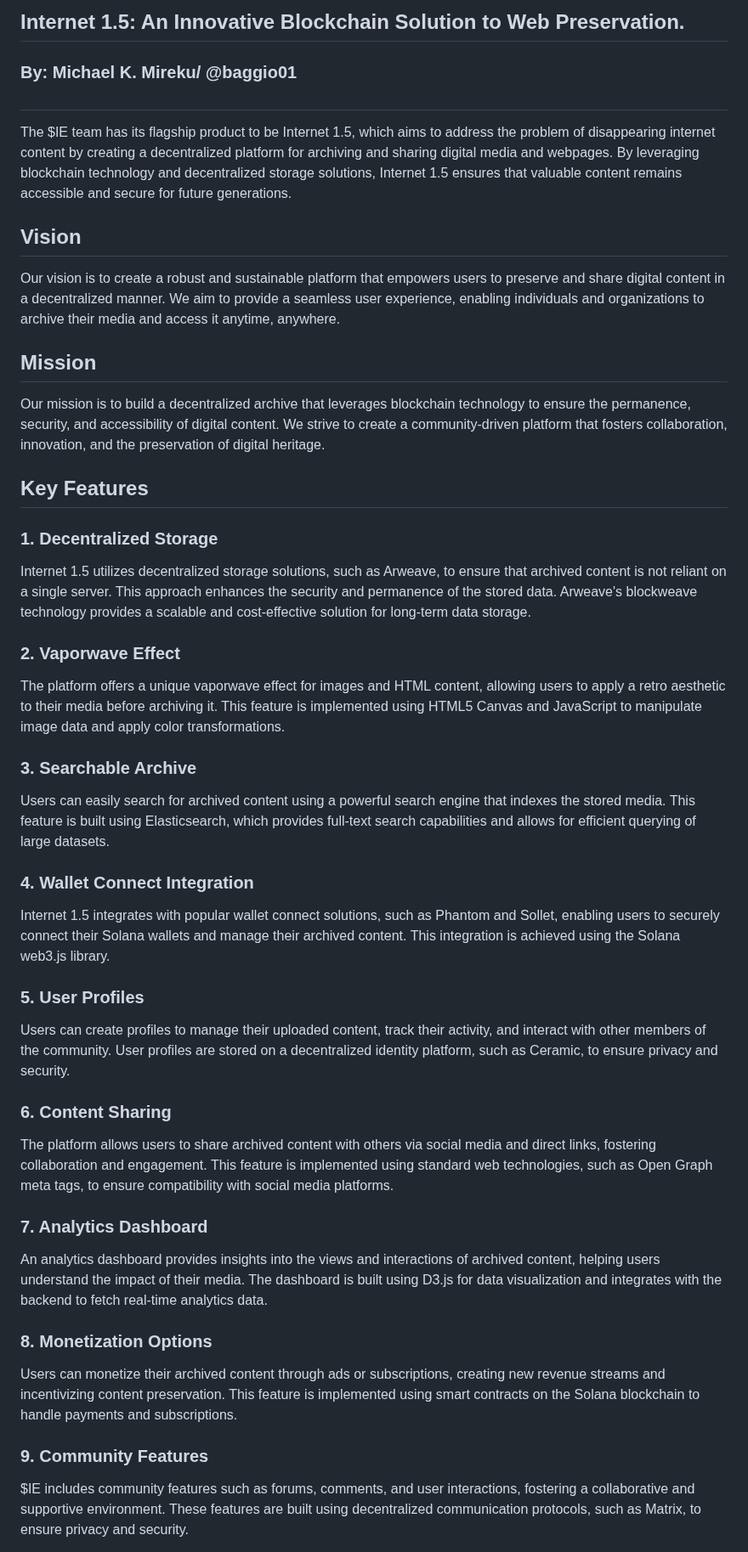
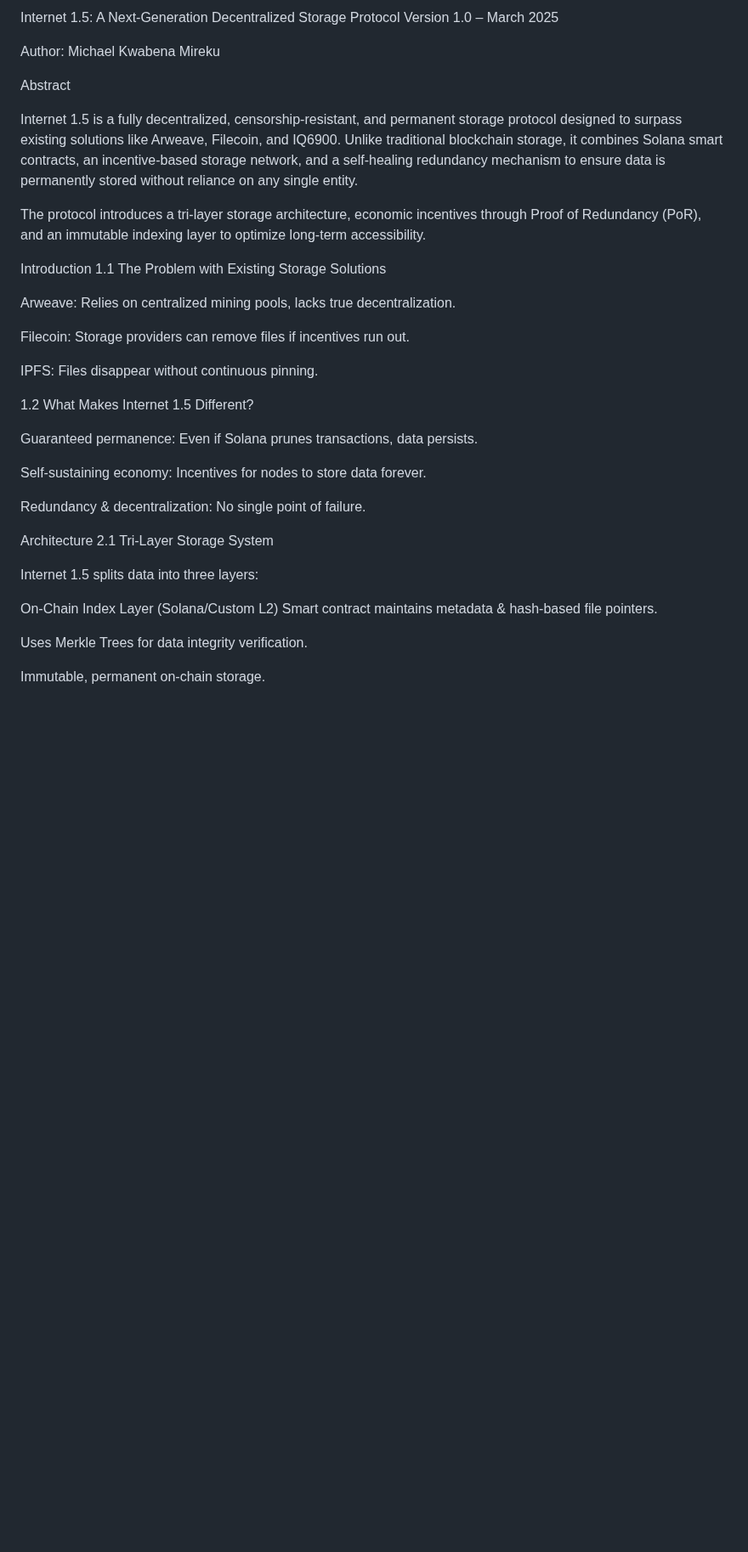
Before and after one commit to MichaelMireku/INTERNET-EXPLORER-sol, a Markdown page: README.md, the part around one of its changes. Shown at 85% size. Rendered like a GitHub page; blank space fills up the shorter version.

```diff
--- a/README.md
+++ b/README.md
@@ -1,46 +1,41 @@
 
-## Internet 1.5: An Innovative Blockchain Solution to Web Preservation.
+Internet 1.5: A Next-Generation Decentralized Storage Protocol
+Version 1.0 – March 2025
 
-### By: Michael K. Mireku/ @baggio01
+Author: Michael Kwabena Mireku
 
-##
+Abstract
 
-The $IE team has its flagship product to be Internet 1.5, which aims to address the problem of disappearing internet content by creating a decentralized platform for archiving and sharing digital media and webpages. By leveraging blockchain technology and decentralized storage solutions, Internet 1.5 ensures that valuable content remains accessible and secure for future generations.
+Internet 1.5 is a fully decentralized, censorship-resistant, and permanent storage protocol designed to surpass existing solutions like Arweave, Filecoin, and IQ6900. Unlike traditional blockchain storage, it combines Solana smart contracts, an incentive-based storage network, and a self-healing redundancy mechanism to ensure data is permanently stored without reliance on any single entity.
 
-## Vision
+The protocol introduces a tri-layer storage architecture, economic incentives through Proof of Redundancy (PoR), and an immutable indexing layer to optimize long-term accessibility.
 
-Our vision is to create a robust and sustainable platform that empowers users to preserve and share digital content in a decentralized manner. We aim to provide a seamless user experience, enabling individuals and organizations to archive their media and access it anytime, anywhere.
+Introduction
+1.1 The Problem with Existing Storage Solutions
 
-## Mission
+Arweave: Relies on centralized mining pools, lacks true decentralization.
 
-Our mission is to build a decentralized archive that leverages blockchain technology to ensure the permanence, security, and accessibility of digital content. We strive to create a community-driven platform that fosters collaboration, innovation, and the preservation of digital heritage.
+Filecoin: Storage providers can remove files if incentives run out.
 
-## Key Features
+IPFS: Files disappear without continuous pinning.
 
-### 1. Decentralized Storage
-Internet 1.5 utilizes decentralized storage solutions, such as Arweave, to ensure that archived content is not reliant on a single server. This approach enhances the security and permanence of the stored data. Arweave's blockweave technology provides a scalable and cost-effective solution for long-term data storage.
+1.2 What Makes Internet 1.5 Different?
 
-### 2. Vaporwave Effect
-The platform offers a unique vaporwave effect for images and HTML content, allowing users to apply a retro aesthetic to their media before archiving it. This feature is implemented using HTML5 Canvas and JavaScript to manipulate image data and apply color transformations.
+Guaranteed permanence: Even if Solana prunes transactions, data persists.
 
-### 3. Searchable Archive
-Users can easily search for archived content using a powerful search engine that indexes the stored media. This feature is built using Elasticsearch, which provides full-text search capabilities and allows for efficient querying of large datasets.
+Self-sustaining economy: Incentives for nodes to store data forever.
 
-### 4. Wallet Connect Integration
-Internet 1.5 integrates with popular wallet connect solutions, such as Phantom and Sollet, enabling users to securely connect their Solana wallets and manage their archived content. This integration is achieved using the Solana web3.js library.
+Redundancy & decentralization: No single point of failure.
 
-### 5. User Profiles
-Users can create profiles to manage their uploaded content, track their activity, and interact with other members of the community. User profiles are stored on a decentralized identity platform, such as Ceramic, to ensure privacy and security.
+Architecture
+2.1 Tri-Layer Storage System
 
-### 6. Content Sharing
-The platform allows users to share archived content with others via social media and direct links, fostering collaboration and engagement. This feature is implemented using standard web technologies, such as Open Graph meta tags, to ensure compatibility with social media platforms.
+Internet 1.5 splits data into three layers:
 
-### 7. Analytics Dashboard
-An analytics dashboard provides insights into the views and interactions of archived content, helping users understand the impact of their media. The dashboard is built using D3.js for data visualization and integrates with the backend to fetch real-time analytics data.
+On-Chain Index Layer (Solana/Custom L2)
+Smart contract maintains metadata & hash-based file pointers.
 
-### 8. Monetization Options
-Users can monetize their archived content through ads or subscriptions, creating new revenue streams and incentivizing content preservation. This feature is implemented using smart contracts on the Solana blockchain to handle payments and subscriptions.
+Uses Merkle Trees for data integrity verification.
 
-### 9. Community Features
-$IE includes community features such as forums, comments, and user interactions, fostering a collaborative and supportive environment. These features are built using decentralized communication protocols, such as Matrix, to ensure privacy and security.
+Immutable, permanent on-chain storage.
 
```
Also changed, not shown: other parts of README.md (+45 -47 lines).
